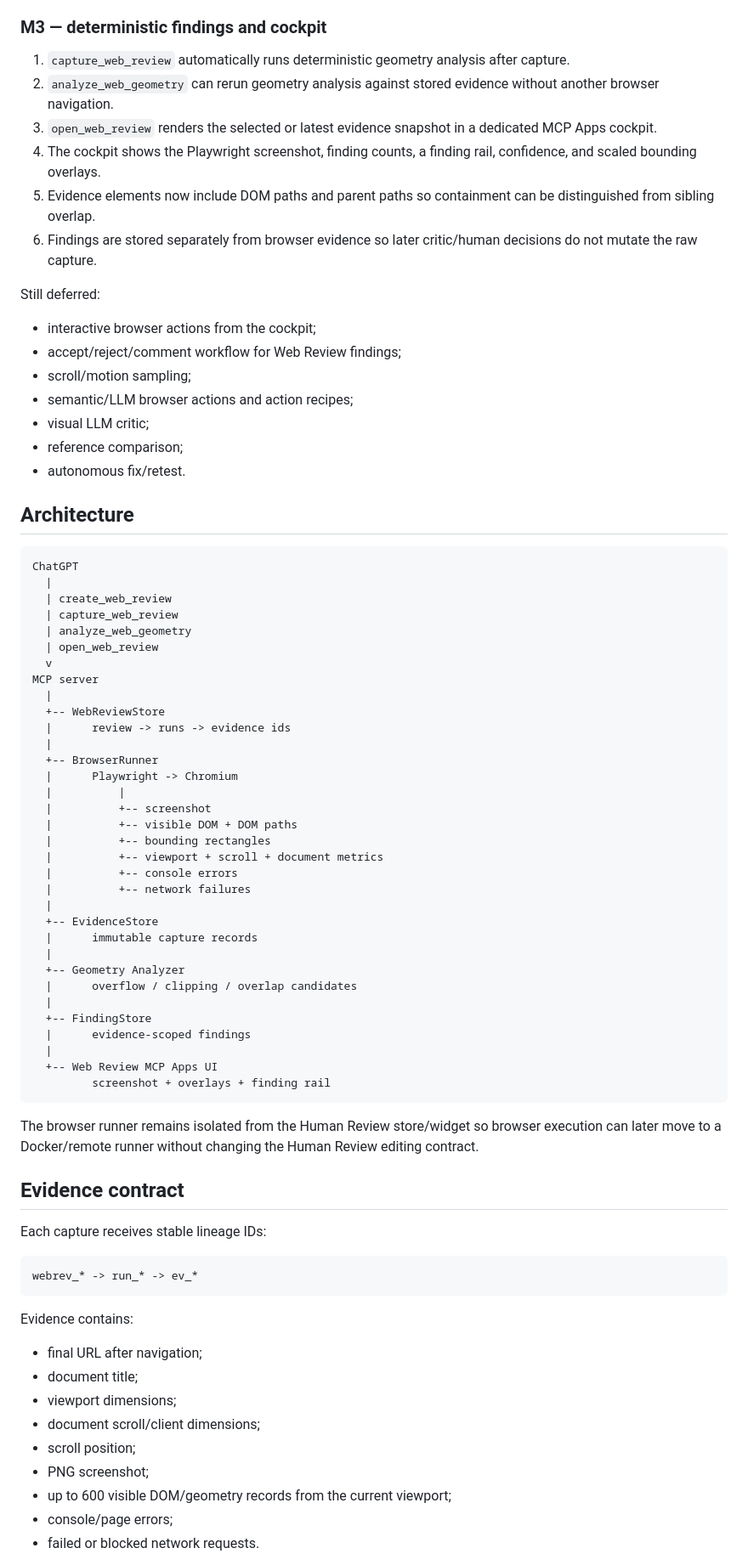
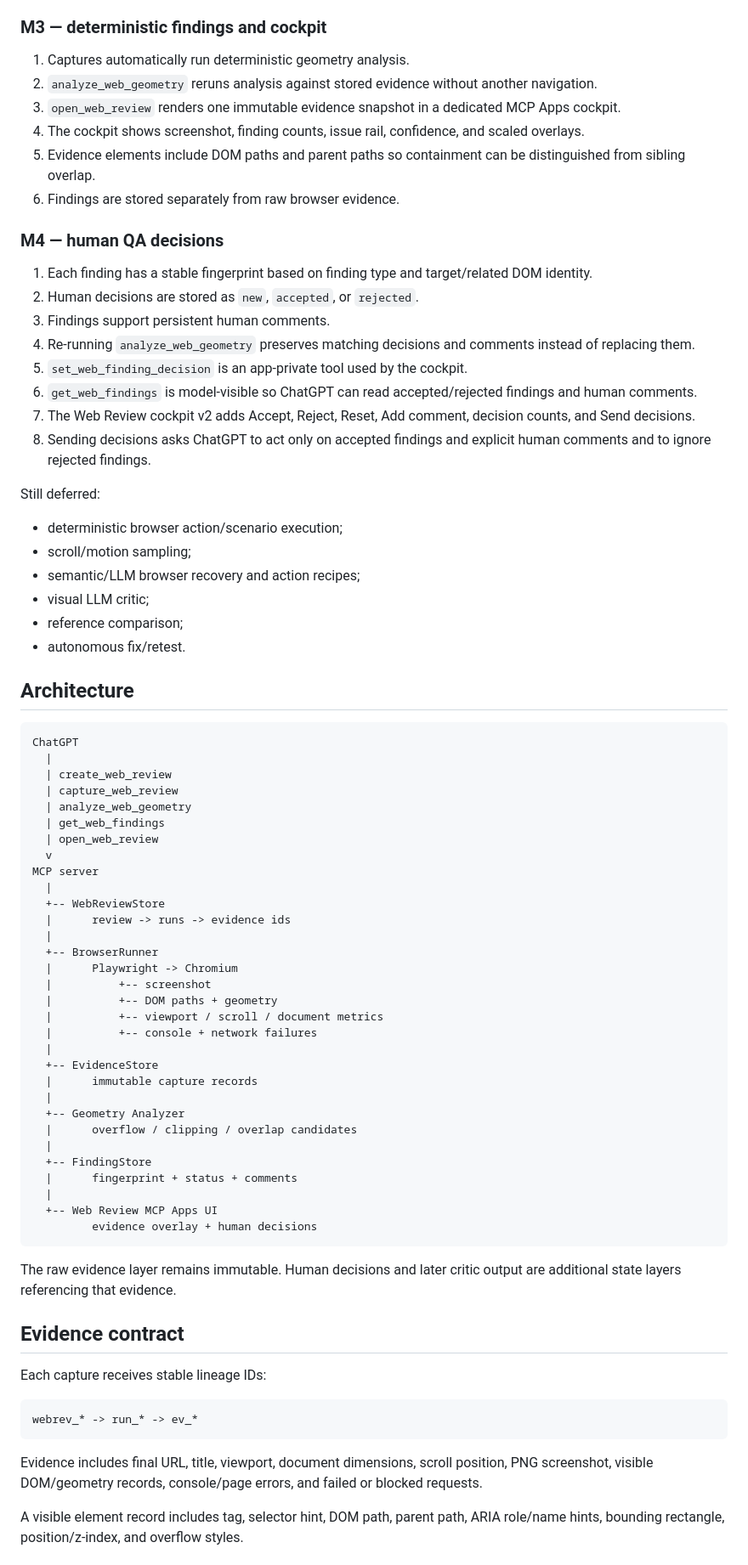
Before and after one commit to PuntoxPunto/Human-review-pluggin, a Markdown page: docs/WEB_REVIEW.md, the part around one of its changes. Shown at 85% size. Rendered like a GitHub page.

````diff
--- a/docs/WEB_REVIEW.md
+++ b/docs/WEB_REVIEW.md
@@ -16,19 +16,29 @@ Web Review extends Human Review without replacing its HTML editing loop. Human R
 
 ### M3 — deterministic findings and cockpit
 
-1. `capture_web_review` automatically runs deterministic geometry analysis after capture.
-2. `analyze_web_geometry` can rerun geometry analysis against stored evidence without another browser navigation.
-3. `open_web_review` renders the selected or latest evidence snapshot in a dedicated MCP Apps cockpit.
-4. The cockpit shows the Playwright screenshot, finding counts, a finding rail, confidence, and scaled bounding overlays.
-5. Evidence elements now include DOM paths and parent paths so containment can be distinguished from sibling overlap.
-6. Findings are stored separately from browser evidence so later critic/human decisions do not mutate the raw capture.
+1. Captures automatically run deterministic geometry analysis.
+2. `analyze_web_geometry` reruns analysis against stored evidence without another navigation.
+3. `open_web_review` renders one immutable evidence snapshot in a dedicated MCP Apps cockpit.
+4. The cockpit shows screenshot, finding counts, issue rail, confidence, and scaled overlays.
+5. Evidence elements include DOM paths and parent paths so containment can be distinguished from sibling overlap.
+6. Findings are stored separately from raw browser evidence.
+
+### M4 — human QA decisions
+
+1. Each finding has a stable fingerprint based on finding type and target/related DOM identity.
+2. Human decisions are stored as `new`, `accepted`, or `rejected`.
+3. Findings support persistent human comments.
+4. Re-running `analyze_web_geometry` preserves matching decisions and comments instead of replacing them.
+5. `set_web_finding_decision` is an app-private tool used by the cockpit.
+6. `get_web_findings` is model-visible so ChatGPT can read accepted/rejected findings and human comments.
+7. The Web Review cockpit v2 adds Accept, Reject, Reset, Add comment, decision counts, and Send decisions.
+8. Sending decisions asks ChatGPT to act only on accepted findings and explicit human comments and to ignore rejected findings.
 
 Still deferred:
 
-- interactive browser actions from the cockpit;
-- accept/reject/comment workflow for Web Review findings;
+- deterministic browser action/scenario execution;
 - scroll/motion sampling;
-- semantic/LLM browser actions and action recipes;
+- semantic/LLM browser recovery and action recipes;
 - visual LLM critic;
 - reference comparison;
 - autonomous fix/retest.
@@ -41,6 +51,7 @@ ChatGPT
   | create_web_review
   | capture_web_review
   | analyze_web_geometry
+  | get_web_findings
   | open_web_review
   v
 MCP server
@@ -50,13 +61,10 @@ MCP server
   |
   +-- BrowserRunner
   |      Playwright -> Chromium
-  |          |
   |          +-- screenshot
-  |          +-- visible DOM + DOM paths
-  |          +-- bounding rectangles
-  |          +-- viewport + scroll + document metrics
-  |          +-- console errors
-  |          +-- network failures
+  |          +-- DOM paths + geometry
+  |          +-- viewport / scroll / document metrics
+  |          +-- console + network failures
   |
   +-- EvidenceStore
   |      immutable capture records
@@ -65,13 +73,13 @@ MCP server
   |      overflow / clipping / overlap candidates
   |
   +-- FindingStore
-  |      evidence-scoped findings
+  |      fingerprint + status + comments
   |
   +-- Web Review MCP Apps UI
-         screenshot + overlays + finding rail
+         evidence overlay + human decisions
 ```
 
-The browser runner remains isolated from the Human Review store/widget so browser execution can later move to a Docker/remote runner without changing the Human Review editing contract.
+The raw evidence layer remains immutable. Human decisions and later critic output are additional state layers referencing that evidence.
 
 ## Evidence contract
 
@@ -81,15 +89,7 @@ Each capture receives stable lineage IDs:
 webrev_* -> run_* -> ev_*
 ```
 
-Evidence contains:
+Evidence includes final URL, title, viewport, document dimensions, scroll position, PNG screenshot, visible DOM/geometry records, console/page errors, and failed or blocked requests.
 
-- final URL after navigation;
-- document title;
-- viewport dimensions;
-- document scroll/client dimensions;
-- scroll position;
-- PNG screenshot;
-- up to 600 visible DOM/geometry records from the current viewport;
-- console/page errors;
-- failed or blocked network requests.
+A visible element record includes tag, selector hint, DOM path, parent path, ARIA role/name hints, bounding rectangle, position/z-index, and overflow styles.
 
````
Also changed, not shown: other parts of docs/WEB_REVIEW.md (+44 -56 lines).
